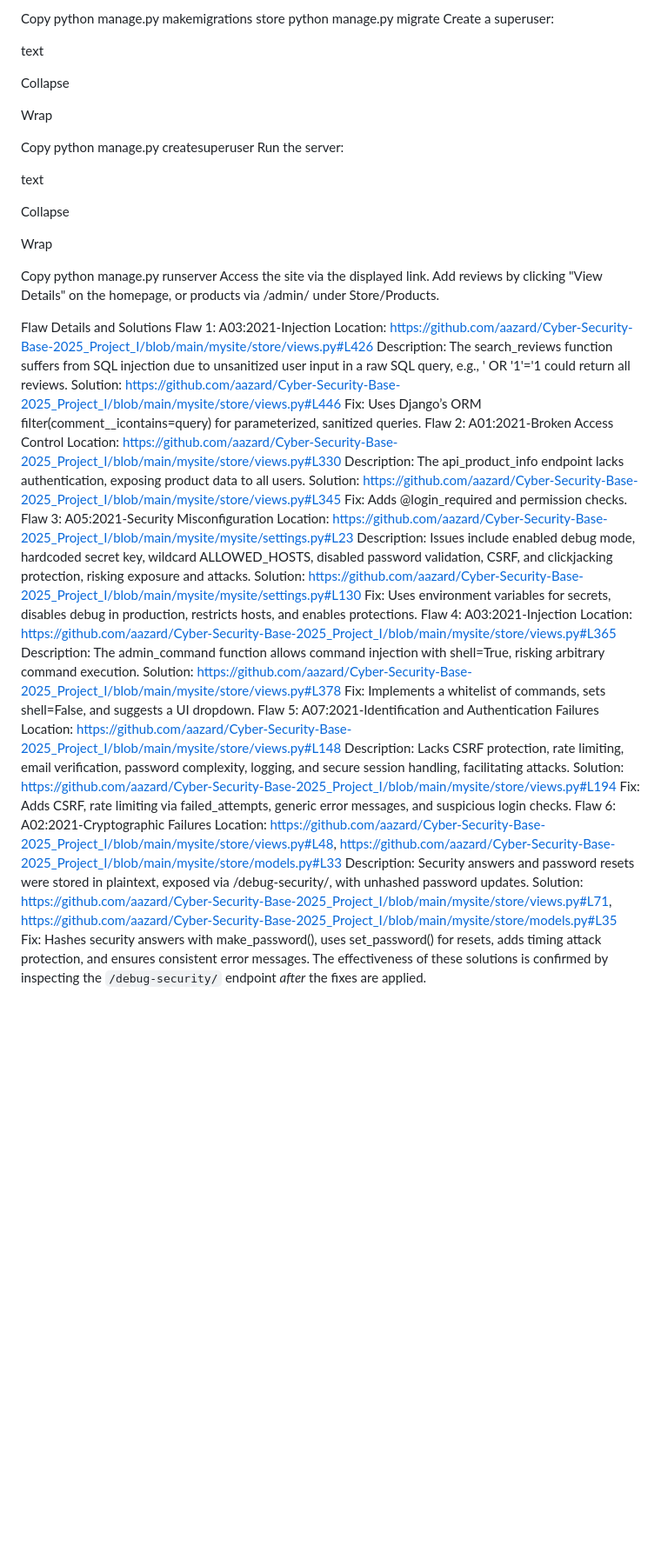
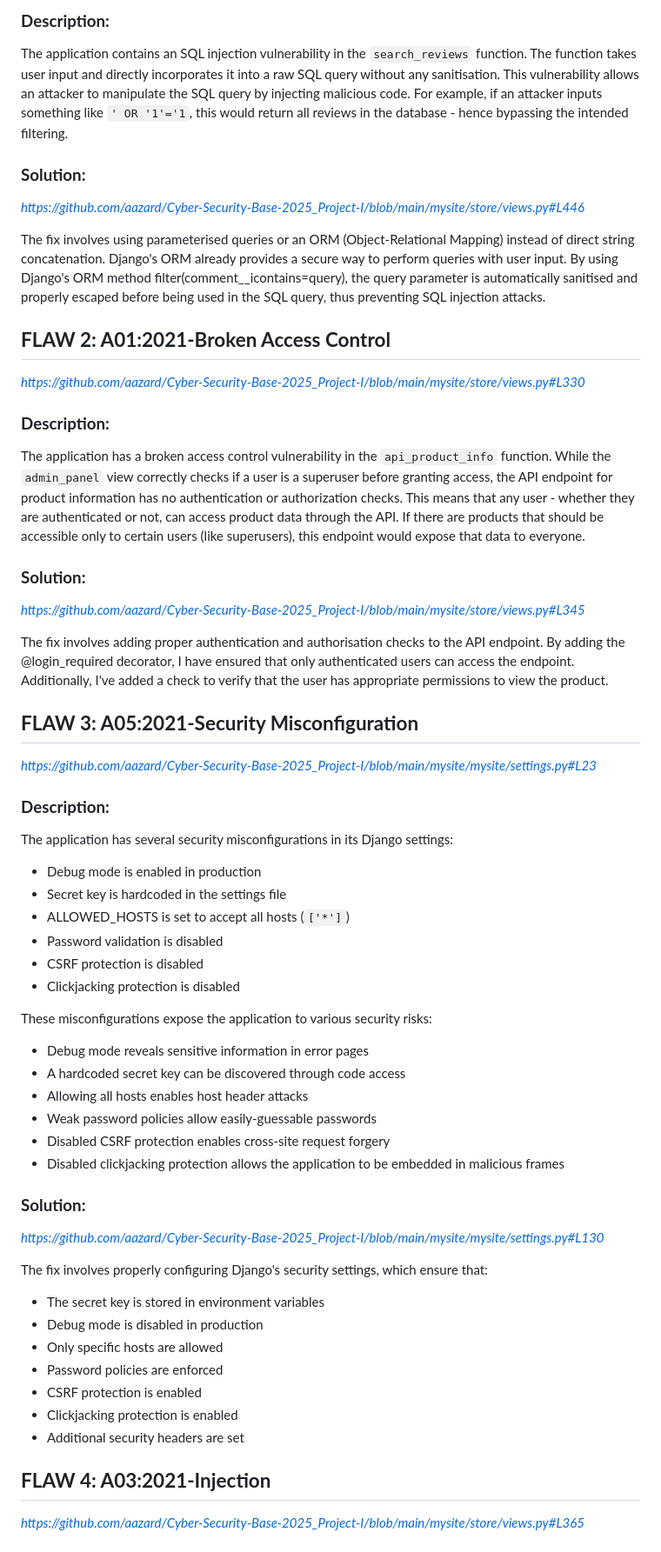
Before and after one commit to aazard/Cyber-Security-Base-2025_Project_I, a Markdown page: README.md, the part around the change printed below. Shown: that part at 87% size. GitHub-like rendering; blank space fills up the shorter version.

Commit message:
Update README.md
format fix

```diff
--- a/README.md
+++ b/README.md
@@ -54,57 +62,58 @@ Wrap
 
-Copy
-python manage.py makemigrations store
-python manage.py migrate
-Create a superuser:
+### **Description:**
+The application contains an SQL injection vulnerability in the `search_reviews` function. The function takes user input and directly incorporates it into a raw SQL query without any sanitisation. This vulnerability allows an attacker to manipulate the SQL query by injecting malicious code. For example, if an attacker inputs something like `' OR '1'='1`, this would return all reviews in the database - hence bypassing the intended filtering.
 
-text
+### **Solution:**
+_https://github.com/aazard/Cyber-Security-Base-2025_Project-I/blob/main/mysite/store/views.py#L446_
 
-Collapse
+The fix involves using parameterised queries or an ORM (Object-Relational Mapping) instead of direct string concatenation. Django's ORM already provides a secure way to perform queries with user input. By using Django's ORM method filter(comment__icontains=query), the query parameter is automatically sanitised and properly escaped before being used in the SQL query, thus preventing SQL injection attacks.
 
-Wrap
 
-Copy
-python manage.py createsuperuser
-Run the server:
+## **FLAW 2: A01:2021-Broken Access Control**
+_https://github.com/aazard/Cyber-Security-Base-2025_Project-I/blob/main/mysite/store/views.py#L330_
 
-text
+### **Description:**
+The application has a broken access control vulnerability in the `api_product_info` function. While the `admin_panel` view correctly checks if a user is a superuser before granting access, the API endpoint for product information has no authentication or authorization checks. This means that any user - whether they are authenticated or not, can access product data through the API. If there are products that should be accessible only to certain users (like superusers), this endpoint would expose that data to everyone.
 
-Collapse
+### **Solution:**
+_https://github.com/aazard/Cyber-Security-Base-2025_Project-I/blob/main/mysite/store/views.py#L345_
 
-Wrap
+The fix involves adding proper authentication and authorisation checks to the API endpoint. By adding the @login_required decorator, I have ensured that only authenticated users can access the endpoint. Additionally, I've added a check to verify that the user has appropriate permissions to view the product.
 
-Copy
-python manage.py runserver
-Access the site via the displayed link. Add reviews by clicking "View Details" on the homepage, or products via /admin/ under Store/Products.
 
-Flaw Details and Solutions
-Flaw 1: A03:2021-Injection
-Location: https://github.com/aazard/Cyber-Security-Base-2025_Project_I/blob/main/mysite/store/views.py#L426
-Description: The search_reviews function suffers from SQL injection due to unsanitized user input in a raw SQL query, e.g., ' OR '1'='1 could return all reviews.
-Solution: https://github.com/aazard/Cyber-Security-Base-2025_Project_I/blob/main/mysite/store/views.py#L446
-Fix: Uses Django’s ORM filter(comment__icontains=query) for parameterized, sanitized queries.
-Flaw 2: A01:2021-Broken Access Control
-Location: https://github.com/aazard/Cyber-Security-Base-2025_Project_I/blob/main/mysite/store/views.py#L330
-Description: The api_product_info endpoint lacks authentication, exposing product data to all users.
-Solution: https://github.com/aazard/Cyber-Security-Base-2025_Project_I/blob/main/mysite/store/views.py#L345
-Fix: Adds @login_required and permission checks.
-Flaw 3: A05:2021-Security Misconfiguration
-Location: https://github.com/aazard/Cyber-Security-Base-2025_Project_I/blob/main/mysite/mysite/settings.py#L23
-Description: Issues include enabled debug mode, hardcoded secret key, wildcard ALLOWED_HOSTS, disabled password validation, CSRF, and clickjacking protection, risking exposure and attacks.
-Solution: https://github.com/aazard/Cyber-Security-Base-2025_Project_I/blob/main/mysite/mysite/settings.py#L130
-Fix: Uses environment variables for secrets, disables debug in production, restricts hosts, and enables protections.
-Flaw 4: A03:2021-Injection
-Location: https://github.com/aazard/Cyber-Security-Base-2025_Project_I/blob/main/mysite/store/views.py#L365
-Description: The admin_command function allows command injection with shell=True, risking arbitrary command execution.
-Solution: https://github.com/aazard/Cyber-Security-Base-2025_Project_I/blob/main/mysite/store/views.py#L378
-Fix: Implements a whitelist of commands, sets shell=False, and suggests a UI dropdown.
-Flaw 5: A07:2021-Identification and Authentication Failures
-Location: https://github.com/aazard/Cyber-Security-Base-2025_Project_I/blob/main/mysite/store/views.py#L148
-Description: Lacks CSRF protection, rate limiting, email verification, password complexity, logging, and secure session handling, facilitating attacks.
-Solution: https://github.com/aazard/Cyber-Security-Base-2025_Project_I/blob/main/mysite/store/views.py#L194
-Fix: Adds CSRF, rate limiting via failed_attempts, generic error messages, and suspicious login checks.
-Flaw 6: A02:2021-Cryptographic Failures
-Location: https://github.com/aazard/Cyber-Security-Base-2025_Project_I/blob/main/mysite/store/views.py#L48, https://github.com/aazard/Cyber-Security-Base-2025_Project_I/blob/main/mysite/store/models.py#L33
-Description: Security answers and password resets were stored in plaintext, exposed via /debug-security/, with unhashed password updates.
-Solution: https://github.com/aazard/Cyber-Security-Base-2025_Project_I/blob/main/mysite/store/views.py#L71, https://github.com/aazard/Cyber-Security-Base-2025_Project_I/blob/main/mysite/store/models.py#L35
-Fix: Hashes security answers with make_password(), uses set_password() for resets, adds timing attack protection, and ensures consistent error messages.
+## **FLAW 3: A05:2021-Security Misconfiguration**
+_https://github.com/aazard/Cyber-Security-Base-2025_Project-I/blob/main/mysite/mysite/settings.py#L23_
+
+### **Description:**
+The application has several security misconfigurations in its Django settings:
+- Debug mode is enabled in production
+- Secret key is hardcoded in the settings file
+- ALLOWED_HOSTS is set to accept all hosts (`['*']`)
+- Password validation is disabled
+- CSRF protection is disabled
+- Clickjacking protection is disabled
+
+These misconfigurations expose the application to various security risks:
+- Debug mode reveals sensitive information in error pages
+- A hardcoded secret key can be discovered through code access
+- Allowing all hosts enables host header attacks
+- Weak password policies allow easily-guessable passwords
+- Disabled CSRF protection enables cross-site request forgery
+- Disabled clickjacking protection allows the application to be embedded in malicious frames
+
+### **Solution:**
+_https://github.com/aazard/Cyber-Security-Base-2025_Project-I/blob/main/mysite/mysite/settings.py#L130_
+
+The fix involves properly configuring Django's security settings, which ensure that:
+- The secret key is stored in environment variables
+- Debug mode is disabled in production
+- Only specific hosts are allowed
+- Password policies are enforced
+- CSRF protection is enabled
+- Clickjacking protection is enabled
+- Additional security headers are set
+
+
+## **FLAW 4: A03:2021-Injection**
+_https://github.com/aazard/Cyber-Security-Base-2025_Project-I/blob/main/mysite/store/views.py#L365_
+
```
Also changed, not shown: other parts of README.md (+99 -35 lines).
